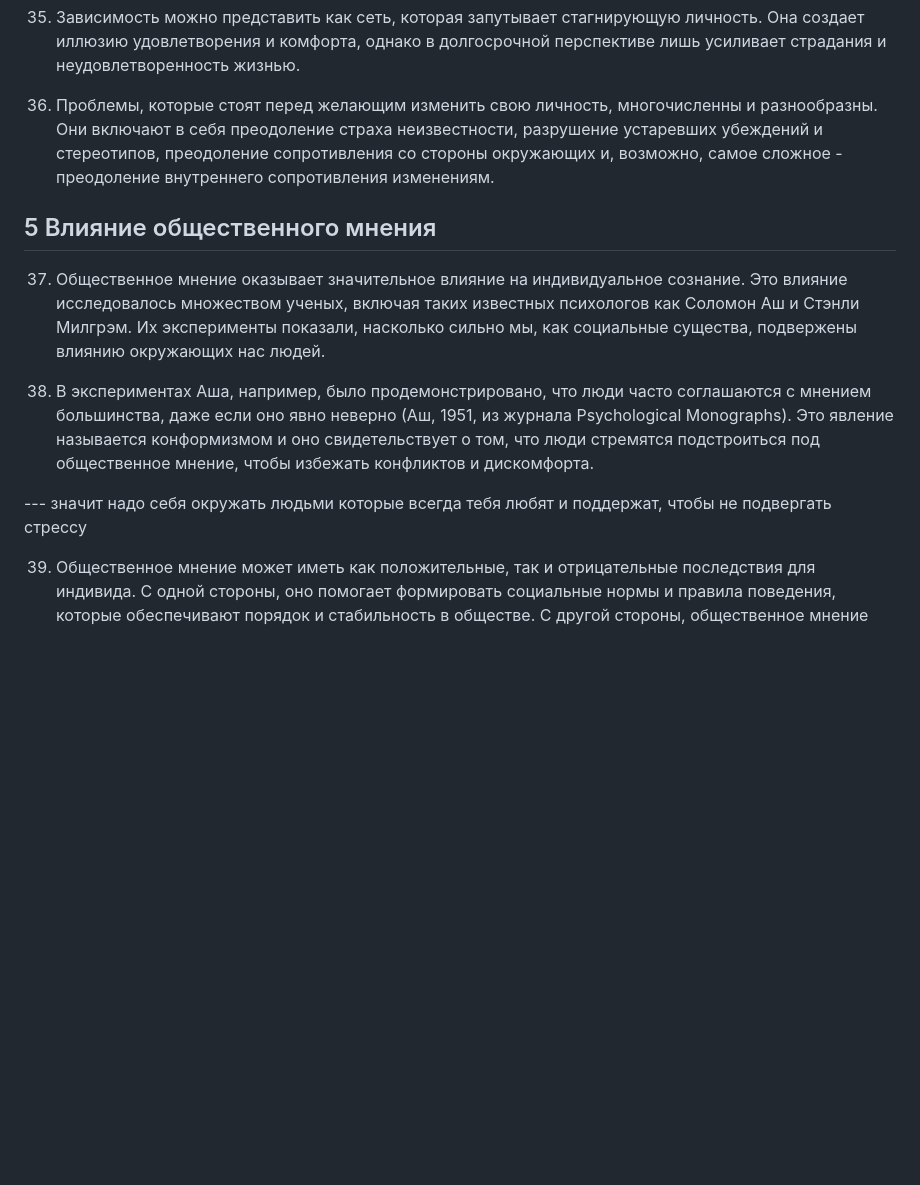
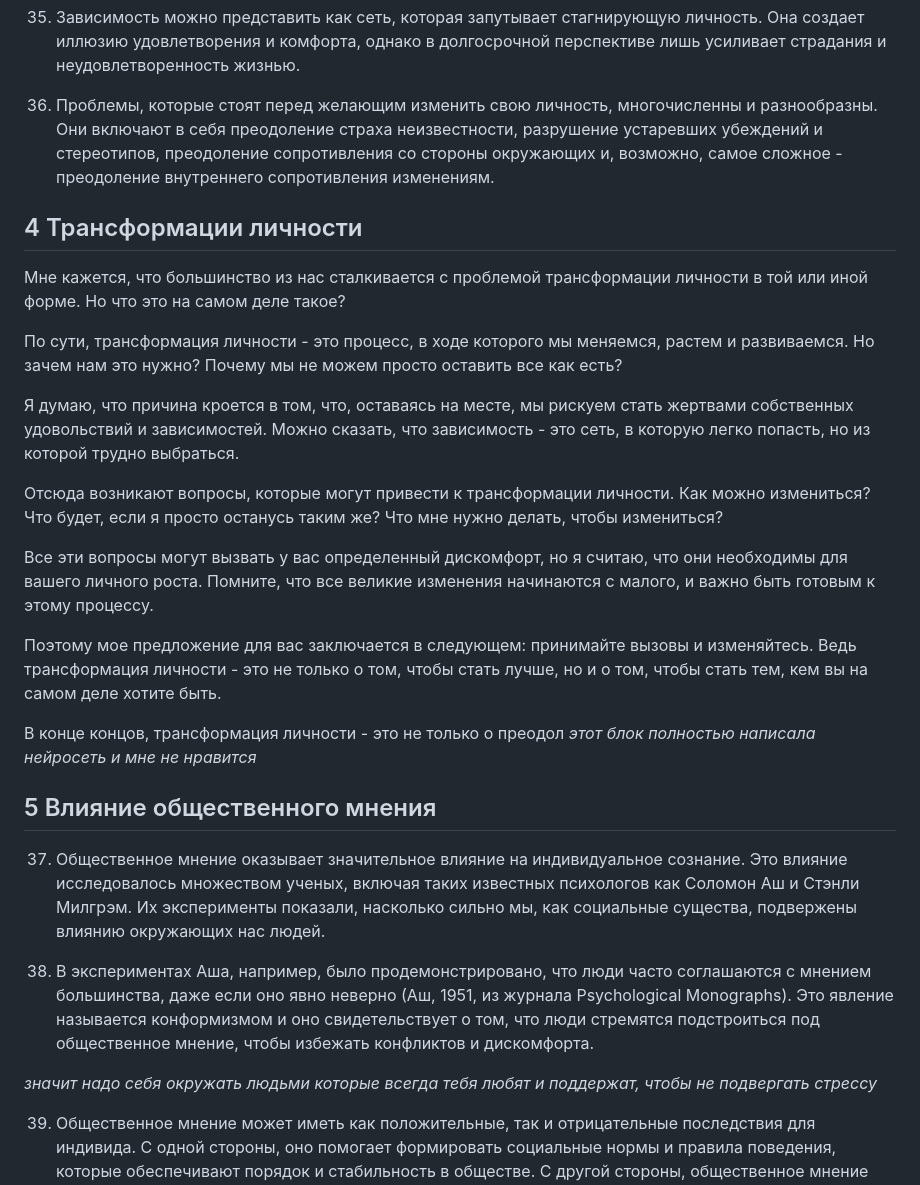
Before and after one commit to Canfly/Amalgam, a Markdown page: DAI.md, the part around the change printed below. GitHub-like rendering; blank space fills up the shorter version.

```diff
--- a/DAI.md
+++ b/DAI.md
@@ -223,13 +223,30 @@ S. Общественное мнение: Это совокупность взг
 
 36. Проблемы, которые стоят перед желающим изменить свою личность, многочисленны и разнообразны. Они включают в себя преодоление страха неизвестности, разрушение устаревших убеждений и стереотипов, преодоление сопротивления со стороны окружающих и, возможно, самое сложное - преодоление внутреннего сопротивления изменениям.
 
+## 4 Трансформации личности
+
+Мне кажется, что большинство из нас сталкивается с проблемой трансформации личности в той или иной форме. Но что это на самом деле такое?
+
+По сути, трансформация личности - это процесс, в ходе которого мы меняемся, растем и развиваемся. Но зачем нам это нужно? Почему мы не можем просто оставить все как есть?
+
+Я думаю, что причина кроется в том, что, оставаясь на месте, мы рискуем стать жертвами собственных удовольствий и зависимостей. Можно сказать, что зависимость - это сеть, в которую легко попасть, но из которой трудно выбраться.
+
+Отсюда возникают вопросы, которые могут привести к трансформации личности. Как можно измениться? Что будет, если я просто останусь таким же? Что мне нужно делать, чтобы измениться?
+
+Все эти вопросы могут вызвать у вас определенный дискомфорт, но я считаю, что они необходимы для вашего личного роста. Помните, что все великие изменения начинаются с малого, и важно быть готовым к этому процессу.
+
+Поэтому мое предложение для вас заключается в следующем: принимайте вызовы и изменяйтесь. Ведь трансформация личности - это не только о том, чтобы стать лучше, но и о том, чтобы стать тем, кем вы на самом деле хотите быть.
+
+В конце концов, трансформация личности - это не только о преодол *этот блок полностью написала нейросеть и мне не нравится*
+
+
 ## 5 Влияние общественного мнения
 
 37. Общественное мнение оказывает значительное влияние на индивидуальное сознание. Это влияние исследовалось множеством ученых, включая таких известных психологов как Соломон Аш и Стэнли Милгрэм. Их эксперименты показали, насколько сильно мы, как социальные существа, подвержены влиянию окружающих нас людей.
 
 38. В экспериментах Аша, например, было продемонстрировано, что люди часто соглашаются с мнением большинства, даже если оно явно неверно (Аш, 1951, из журнала Psychological Monographs). Это явление называется конформизмом и оно свидетельствует о том, что люди стремятся подстроиться под общественное мнение, чтобы избежать конфликтов и дискомфорта.
 
---- значит надо себя окружать людьми которые всегда тебя любят и поддержат, чтобы не подвергать стрессу
+*значит надо себя окружать людьми которые всегда тебя любят и поддержат, чтобы не подвергать стрессу*
 
 39. Общественное мнение может иметь как положительные, так и отрицательные последствия для индивида. С одной стороны, оно помогает формировать социальные нормы и правила поведения, которые обеспечивают порядок и стабильность в обществе. С другой стороны, общественное мнение может оказывать давление на индивида, заставлять его подавлять свои истинные желания и ценности в угоду обществу
 
```
Also changed, not shown: other parts of DAI.md (+23 -23 lines).
